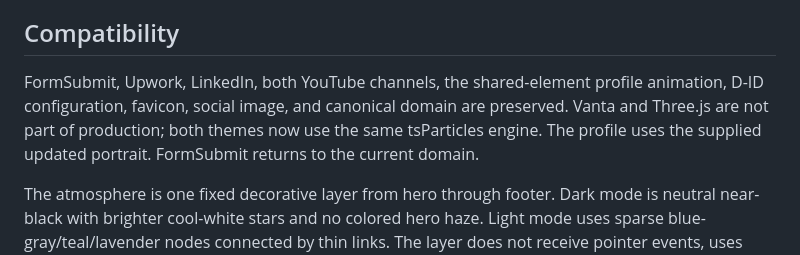
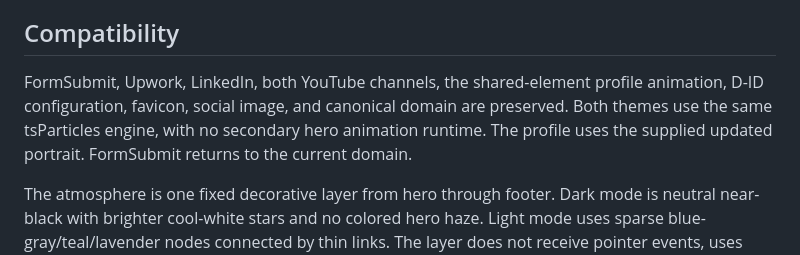
Before and after one commit to Rouane12/NeuralHustler, a Markdown page: README.md, the part around the change. Rendered like a GitHub page.

Commit message:
Finish atmosphere architecture cleanup

```diff
--- a/README.md
+++ b/README.md
@@ -54,7 +54,7 @@ Before publishing: check catalog output, themes, navigation, profile closing/foc
 
 ## Compatibility
 
-FormSubmit, Upwork, LinkedIn, both YouTube channels, the shared-element profile animation, D-ID configuration, favicon, social image, and canonical domain are preserved. Vanta and Three.js are not part of production; both themes now use the same tsParticles engine. The profile uses the supplied updated portrait. FormSubmit returns to the current domain.
+FormSubmit, Upwork, LinkedIn, both YouTube channels, the shared-element profile animation, D-ID configuration, favicon, social image, and canonical domain are preserved. Both themes use the same tsParticles engine, with no secondary hero animation runtime. The profile uses the supplied updated portrait. FormSubmit returns to the current domain.
 
 The atmosphere is one fixed decorative layer from hero through footer. Dark mode is neutral near-black with brighter cool-white stars and no colored hero haze. Light mode uses sparse blue-gray/teal/lavender nodes connected by thin links. The layer does not receive pointer events, uses capped frame rates and smaller mobile particle counts, pauses on hidden tabs and while the profile modal is open, and has CSS fallbacks if the CDN cannot load.
 
```
